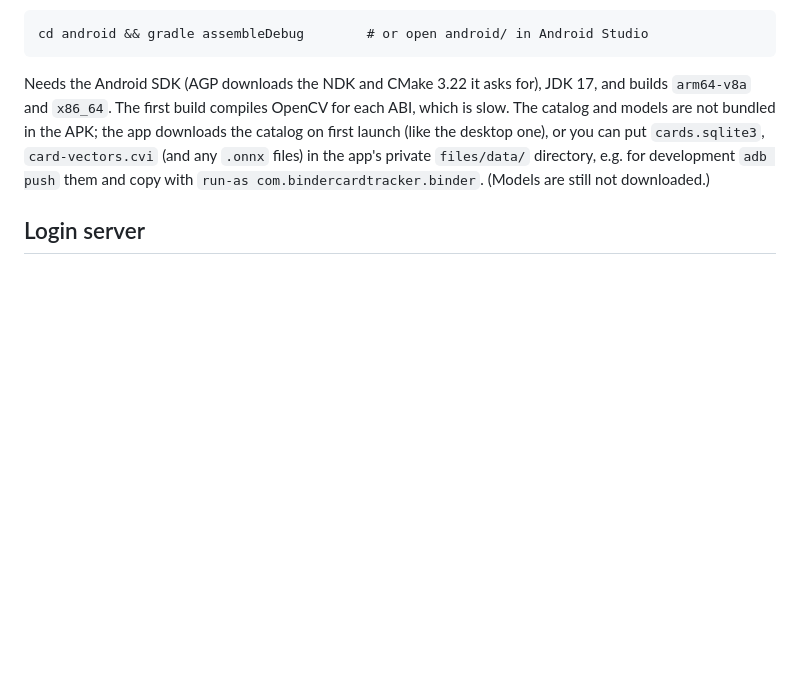
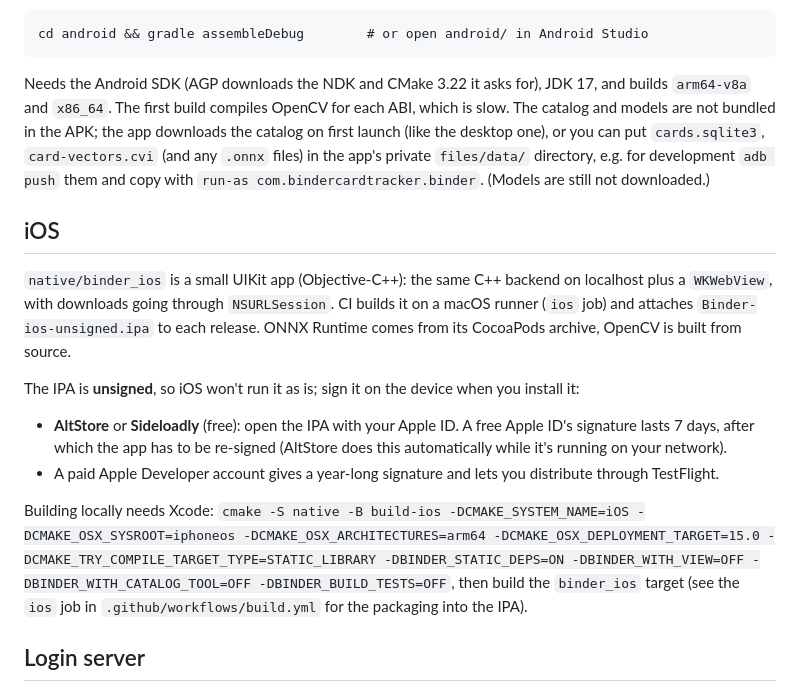
Before and after one commit to MurderBot1/Cards, a Markdown page: BUILDING.md, the part around the change. Rendered like a GitHub page; blank space fills up the shorter version.

Commit message:
docs: iOS build and install notes
Co-Authored-By: Claude Sonnet 5.5 <noreply@anthropic.com>
Claude-Session: https://claude.ai/code/session_012xg8kE2UbQc9jH3dJRNnSg

```diff
--- a/BUILDING.md
+++ b/BUILDING.md
@@ -158,6 +158,23 @@ downloads the catalog on first launch (like the desktop one), or you can put
 `cards.sqlite3`, `card-vectors.cvi` (and any `.onnx` files) in the app's private `files/data/` directory, e.g. for
 development `adb push` them and copy with `run-as com.bindercardtracker.binder`. (Models are still not downloaded.)
 
+## iOS
+
+`native/binder_ios` is a small UIKit app (Objective-C++): the same C++ backend on localhost plus a `WKWebView`, with downloads
+going through `NSURLSession`. CI builds it on a macOS runner (`ios` job) and attaches `Binder-ios-unsigned.ipa` to each
+release. ONNX Runtime comes from its CocoaPods archive, OpenCV is built from source.
+
+The IPA is **unsigned**, so iOS won't run it as is; sign it on the device when you install it:
+
+- **AltStore** or **Sideloadly** (free): open the IPA with your Apple ID. A free Apple ID's signature lasts 7 days, after
+  which the app has to be re-signed (AltStore does this automatically while it's running on your network).
+- A paid Apple Developer account gives a year-long signature and lets you distribute through TestFlight.
+
+Building locally needs Xcode: `cmake -S native -B build-ios -DCMAKE_SYSTEM_NAME=iOS -DCMAKE_OSX_SYSROOT=iphoneos
+-DCMAKE_OSX_ARCHITECTURES=arm64 -DCMAKE_OSX_DEPLOYMENT_TARGET=15.0 -DCMAKE_TRY_COMPILE_TARGET_TYPE=STATIC_LIBRARY
+-DBINDER_STATIC_DEPS=ON -DBINDER_WITH_VIEW=OFF -DBINDER_WITH_CATALOG_TOOL=OFF -DBINDER_BUILD_TESTS=OFF`, then build the
+`binder_ios` target (see the `ios` job in `.github/workflows/build.yml` for the packaging into the IPA).
+
 ## Login server
 
 Accounts are handled by a small Cloudflare Worker with a D1 database (free tier) in [`cloudflare/`](cloudflare/README.md): sign-up
```
